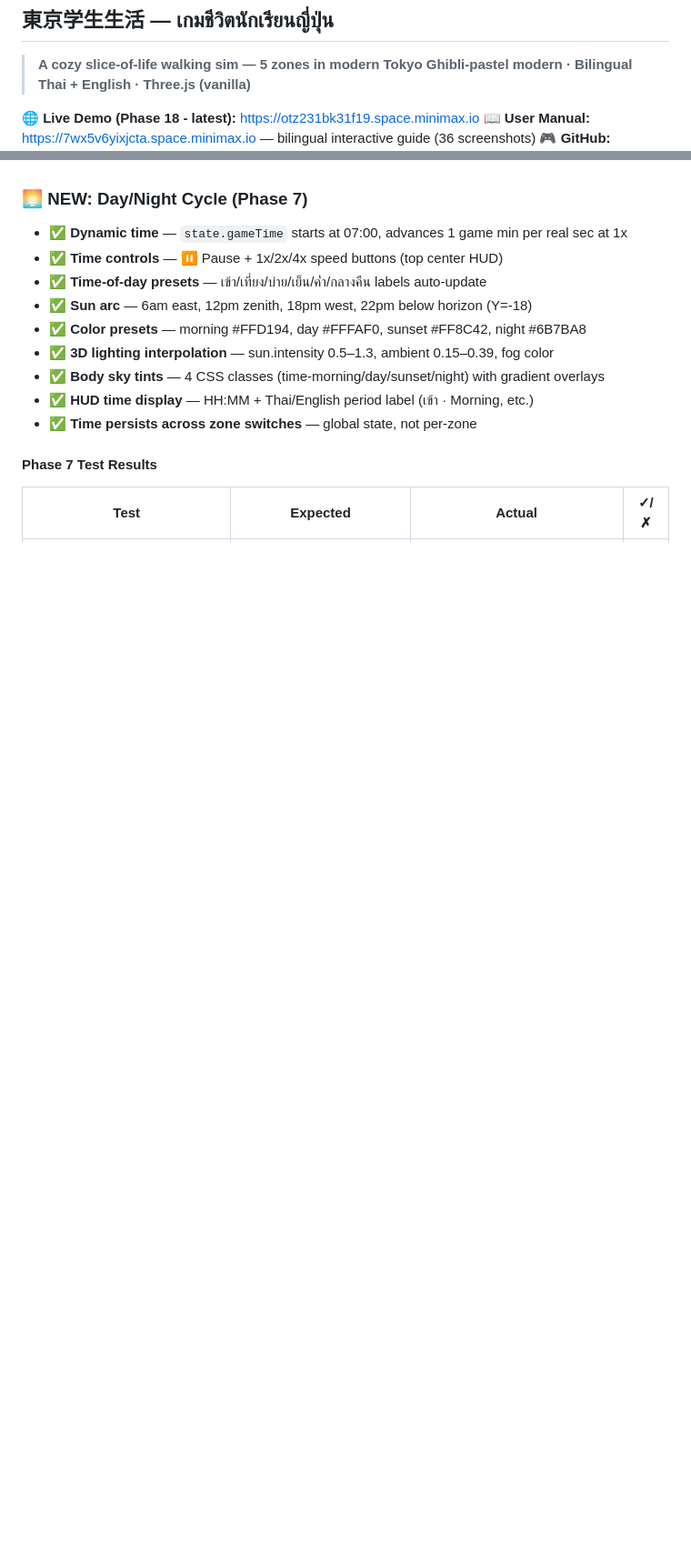
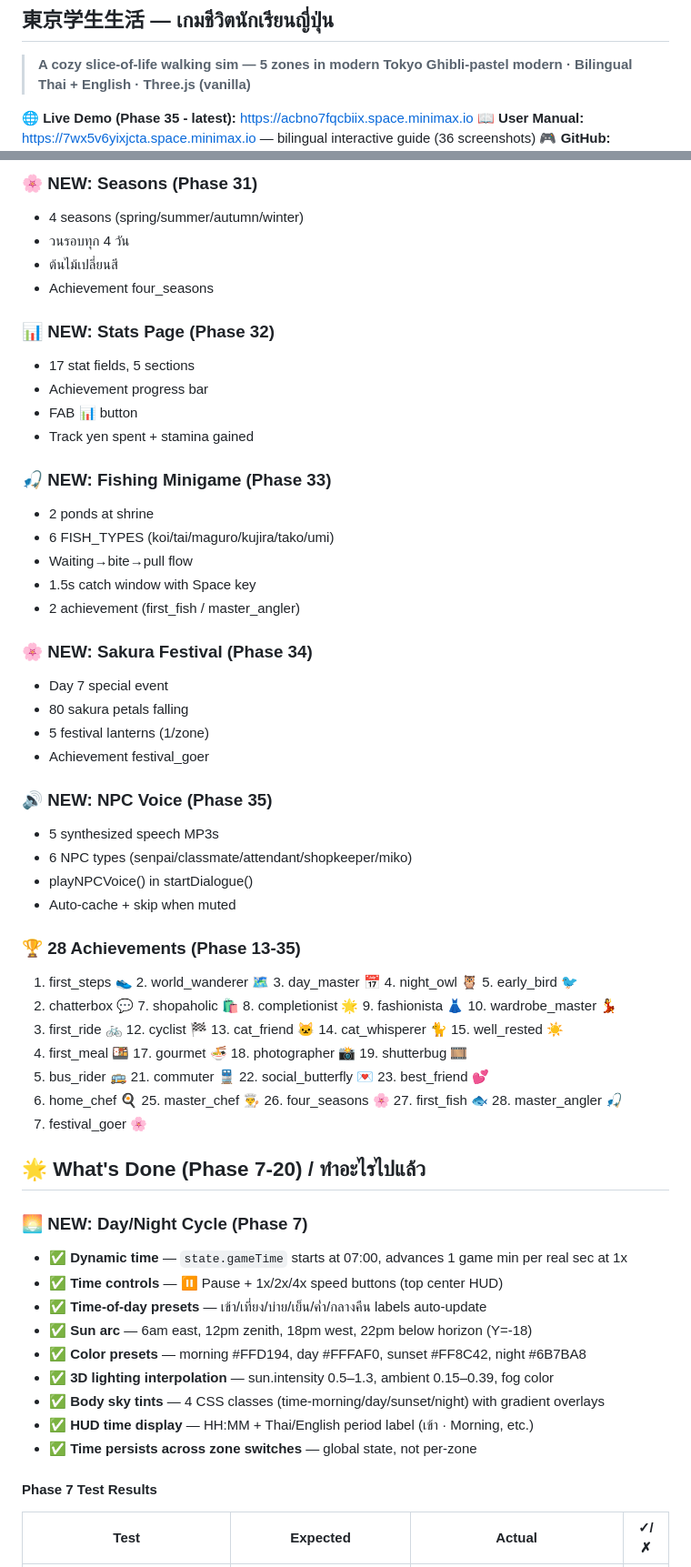
Before and after one commit to lnwsj/Tokyo-Student-Life-, a Markdown page: README.md, 2 parts joined by grey strips. Shown at 91% size. Rendered like a GitHub page; blank space fills up the shorter version.

```diff
--- a/README.md
+++ b/README.md
@@ -4,6 +4,6 @@
 > **A cozy slice-of-life walking sim — 5 zones in modern Tokyo**
 > **Ghibli-pastel modern · Bilingual Thai + English · Three.js (vanilla)**
 
-🌐 **Live Demo (Phase 18 - latest):** [https://otz231bk31f19.space.minimax.io](https://otz231bk31f19.space.minimax.io)
+🌐 **Live Demo (Phase 35 - latest):** [https://acbno7fqcbiix.space.minimax.io](https://acbno7fqcbiix.space.minimax.io)
 📖 **User Manual:** [https://7wx5v6yixjcta.space.minimax.io](https://7wx5v6yixjcta.space.minimax.io) — bilingual interactive guide (36 screenshots)
 🎮 **GitHub:** [lnwsj/Tokyo-Student-Life-](https://github.com/lnwsj/Tokyo-Student-Life-)
@@ -45,3 +112,44 @@
+### 🌸 NEW: Seasons (Phase 31)
+- 4 seasons (spring/summer/autumn/winter)
+- วนรอบทุก 4 วัน
+- ต้นไม้เปลี่ยนสี
+- Achievement four_seasons
+
+### 📊 NEW: Stats Page (Phase 32)
+- 17 stat fields, 5 sections
+- Achievement progress bar
+- FAB 📊 button
+- Track yen spent + stamina gained
+
+### 🎣 NEW: Fishing Minigame (Phase 33)
+- 2 ponds at shrine
+- 6 FISH_TYPES (koi/tai/maguro/kujira/tako/umi)
+- Waiting→bite→pull flow
+- 1.5s catch window with Space key
+- 2 achievement (first_fish / master_angler)
+
+### 🌸 NEW: Sakura Festival (Phase 34)
+- Day 7 special event
+- 80 sakura petals falling
+- 5 festival lanterns (1/zone)
+- Achievement festival_goer
+
+### 🔊 NEW: NPC Voice (Phase 35)
+- 5 synthesized speech MP3s
+- 6 NPC types (senpai/classmate/attendant/shopkeeper/miko)
+- playNPCVoice() in startDialogue()
+- Auto-cache + skip when muted
+
+### 🏆 28 Achievements (Phase 13-35)
+1. first_steps 👟 2. world_wanderer 🗺️ 3. day_master 📅 4. night_owl 🦉 5. early_bird 🐦
+6. chatterbox 💬 7. shopaholic 🛍️ 8. completionist 🌟 9. fashionista 👗 10. wardrobe_master 💃
+11. first_ride 🚲 12. cyclist 🏁 13. cat_friend 🐱 14. cat_whisperer 🐈 15. well_rested ☀️
+16. first_meal 🍱 17. gourmet 🍜 18. photographer 📸 19. shutterbug 🎞️
+20. bus_rider 🚌 21. commuter 🚆 22. social_butterfly 💌 23. best_friend 💕
+24. home_chef 🍳 25. master_chef 👨‍🍳 26. four_seasons 🌸 27. first_fish 🐟 28. master_angler 🎣
+29. festival_goer 🌸
+
+## 🌟 What's Done (Phase 7-20) / ทำอะไรไปแล้ว
 
 ### 🌅 NEW: Day/Night Cycle (Phase 7)
 
```
Also changed, not shown: other parts of README.md (+69 -2 lines).
